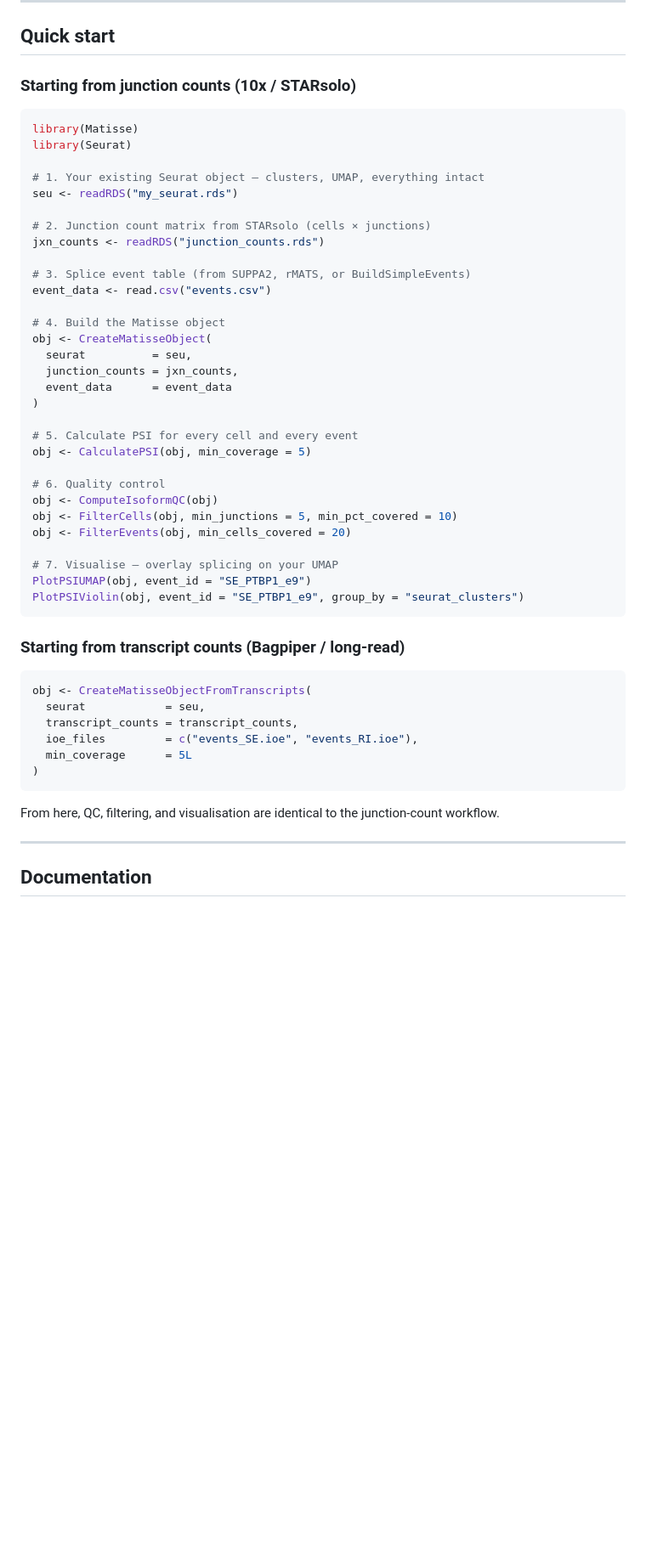
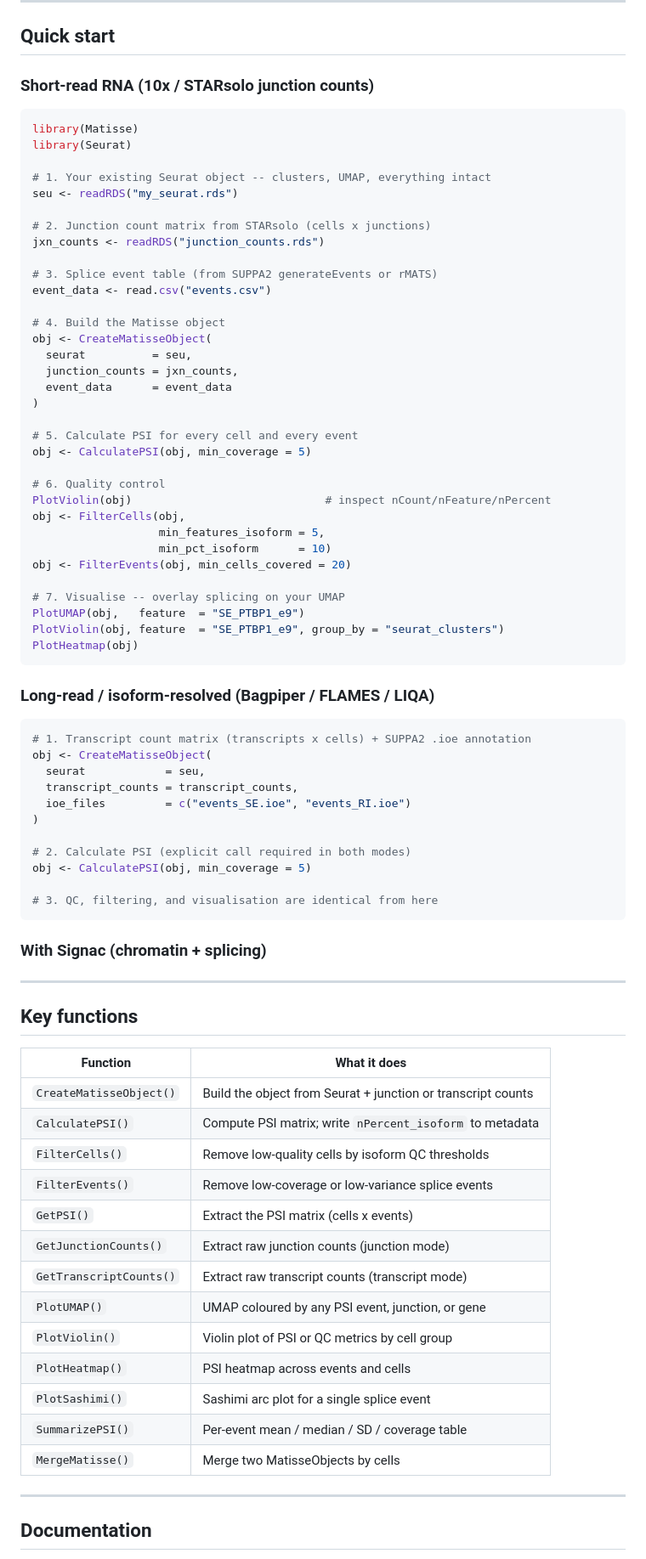
Before and after one commit to avisrilab/Matisse, a Markdown page: README.md, the part around one of its changes. Shown at 85% size. Drawn GitHub-style; blank space fills up the shorter version.

Commit message:
Update README: fix API to new architecture, add structure skeleton
- Correct Quick Start to new API: CreateMatisseObject + explicit CalculatePSI,
  FilterCells with isoform param names, PlotUMAP/PlotViolin/PlotHeatmap
- Remove stale calls: ComputeIsoformQC, CreateMatisseObjectFromTranscripts,
  PlotPSIUMAP, PlotPSIViolin, old FilterCells param names
- Add key functions table
- Add TODO markers for figure, Signac example, citation

Co-Authored-By: Claude Sonnet 4.6 <noreply@anthropic.com>

````diff
--- a/README.md
+++ b/README.md
@@ -65,19 +59,19 @@ remotes::install_github("avisrilab/Matisse")
 
 ## Quick start
 
-### Starting from junction counts (10x / STARsolo)
+### Short-read RNA (10x / STARsolo junction counts)
 
 ```r
 library(Matisse)
 library(Seurat)
 
-# 1. Your existing Seurat object — clusters, UMAP, everything intact
+# 1. Your existing Seurat object -- clusters, UMAP, everything intact
 seu <- readRDS("my_seurat.rds")
 
-# 2. Junction count matrix from STARsolo (cells × junctions)
+# 2. Junction count matrix from STARsolo (cells x junctions)
 jxn_counts <- readRDS("junction_counts.rds")
 
-# 3. Splice event table (from SUPPA2, rMATS, or BuildSimpleEvents)
+# 3. Splice event table (from SUPPA2 generateEvents or rMATS)
 event_data <- read.csv("events.csv")
 
 # 4. Build the Matisse object
@@ -91,27 +85,57 @@ obj <- CreateMatisseObject(
 obj <- CalculatePSI(obj, min_coverage = 5)
 
 # 6. Quality control
-obj <- ComputeIsoformQC(obj)
-obj <- FilterCells(obj, min_junctions = 5, min_pct_covered = 10)
+PlotViolin(obj)                             # inspect nCount/nFeature/nPercent
+obj <- FilterCells(obj,
+                   min_features_isoform = 5,
+                   min_pct_isoform      = 10)
 obj <- FilterEvents(obj, min_cells_covered = 20)
 
-# 7. Visualise — overlay splicing on your UMAP
-PlotPSIUMAP(obj, event_id = "SE_PTBP1_e9")
-PlotPSIViolin(obj, event_id = "SE_PTBP1_e9", group_by = "seurat_clusters")
+# 7. Visualise -- overlay splicing on your UMAP
+PlotUMAP(obj,   feature  = "SE_PTBP1_e9")
+PlotViolin(obj, feature  = "SE_PTBP1_e9", group_by = "seurat_clusters")
+PlotHeatmap(obj)
 ```
 
-### Starting from transcript counts (Bagpiper / long-read)
+### Long-read / isoform-resolved (Bagpiper / FLAMES / LIQA)
 
 ```r
-obj <- CreateMatisseObjectFromTranscripts(
+# 1. Transcript count matrix (transcripts x cells) + SUPPA2 .ioe annotation
+obj <- CreateMatisseObject(
   seurat            = seu,
   transcript_counts = transcript_counts,
-  ioe_files         = c("events_SE.ioe", "events_RI.ioe"),
-  min_coverage      = 5L
+  ioe_files         = c("events_SE.ioe", "events_RI.ioe")
 )
+
+# 2. Calculate PSI (explicit call required in both modes)
+obj <- CalculatePSI(obj, min_coverage = 5)
+
+# 3. QC, filtering, and visualisation are identical from here
 ```
 
-From here, QC, filtering, and visualisation are identical to the junction-count workflow.
+### With Signac (chromatin + splicing)
+
+<!-- TODO: add multiome/Signac integration example once tested end-to-end -->
+
+---
+
+## Key functions
+
+| Function | What it does |
+|---|---|
+| `CreateMatisseObject()` | Build the object from Seurat + junction or transcript counts |
+| `CalculatePSI()` | Compute PSI matrix; write `nPercent_isoform` to metadata |
+| `FilterCells()` | Remove low-quality cells by isoform QC thresholds |
+| `FilterEvents()` | Remove low-coverage or low-variance splice events |
+| `GetPSI()` | Extract the PSI matrix (cells x events) |
+| `GetJunctionCounts()` | Extract raw junction counts (junction mode) |
+| `GetTranscriptCounts()` | Extract raw transcript counts (transcript mode) |
+| `PlotUMAP()` | UMAP coloured by any PSI event, junction, or gene |
+| `PlotViolin()` | Violin plot of PSI or QC metrics by cell group |
+| `PlotHeatmap()` | PSI heatmap across events and cells |
+| `PlotSashimi()` | Sashimi arc plot for a single splice event |
+| `SummarizePSI()` | Per-event mean / median / SD / coverage table |
+| `MergeMatisse()` | Merge two MatisseObjects by cells |
 
 ---
 
````
Also changed, not shown: other parts of README.md (+15 -20 lines).
